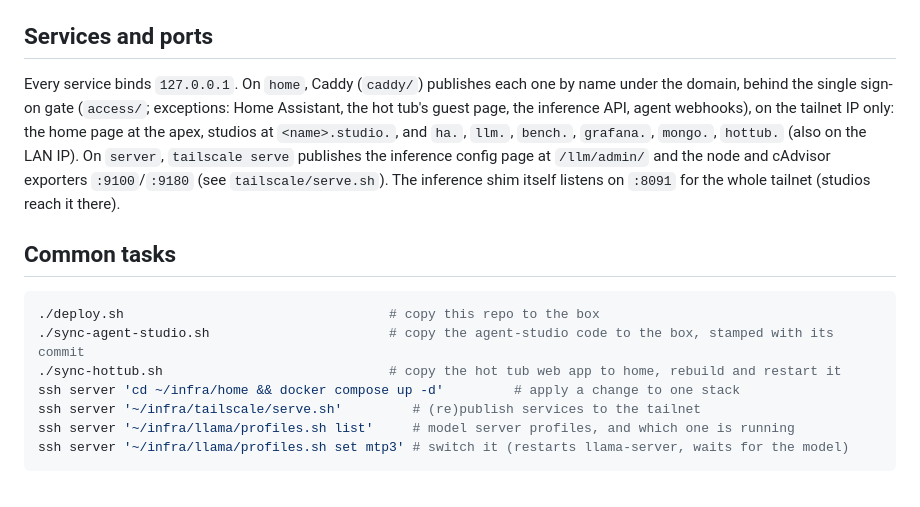
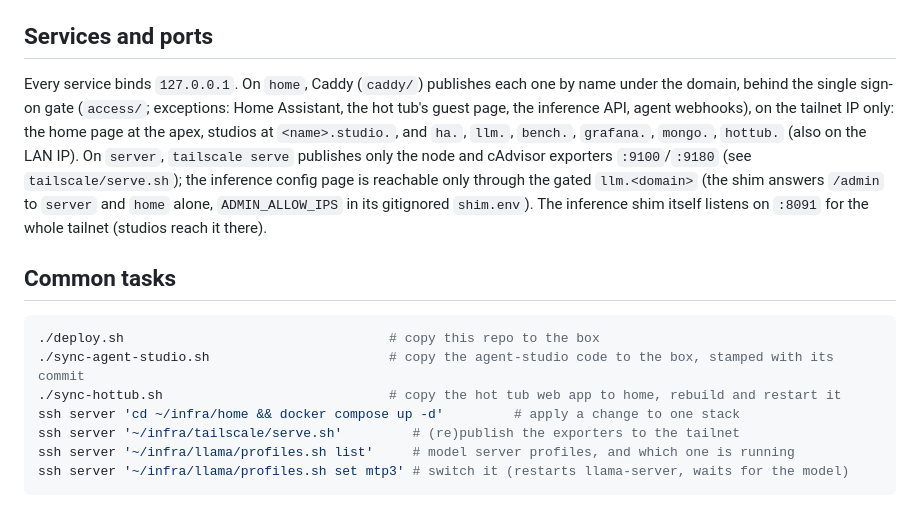
Before and after one commit to squidmarks/home-server, a Markdown page: README.md, the part around the change. Rendered like a GitHub page.

Commit message:
README: inference admin only via llm.<domain>
Co-Authored-By: Claude Opus 5.5 <noreply@anthropic.com>

````diff
--- a/README.md
+++ b/README.md
@@ -36,7 +36,7 @@ The layout mirrors `~/infra` on each box (`./deploy.sh <host>` copies this repo
 
 ## Services and ports
 
-Every service binds `127.0.0.1`. On `home`, Caddy (`caddy/`) publishes each one by name under the domain, behind the single sign-on gate (`access/`; exceptions: Home Assistant, the hot tub's guest page, the inference API, agent webhooks), on the tailnet IP only: the home page at the apex, studios at `<name>.studio.`, and `ha.`, `llm.`, `bench.`, `grafana.`, `mongo.`, `hottub.` (also on the LAN IP). On `server`, `tailscale serve` publishes the inference config page at `/llm/admin/` and the node and cAdvisor exporters `:9100`/`:9180` (see `tailscale/serve.sh`). The inference shim itself listens on `:8091` for the whole tailnet (studios reach it there).
+Every service binds `127.0.0.1`. On `home`, Caddy (`caddy/`) publishes each one by name under the domain, behind the single sign-on gate (`access/`; exceptions: Home Assistant, the hot tub's guest page, the inference API, agent webhooks), on the tailnet IP only: the home page at the apex, studios at `<name>.studio.`, and `ha.`, `llm.`, `bench.`, `grafana.`, `mongo.`, `hottub.` (also on the LAN IP). On `server`, `tailscale serve` publishes only the node and cAdvisor exporters `:9100`/`:9180` (see `tailscale/serve.sh`); the inference config page is reachable only through the gated `llm.<domain>` (the shim answers `/admin` to `server` and `home` alone, `ADMIN_ALLOW_IPS` in its gitignored `shim.env`). The inference shim itself listens on `:8091` for the whole tailnet (studios reach it there).
 
 ## Common tasks
 
@@ -45,7 +45,7 @@ Every service binds `127.0.0.1`. On `home`, Caddy (`caddy/`) publishes each one
 ./sync-agent-studio.sh                       # copy the agent-studio code to the box, stamped with its commit
 ./sync-hottub.sh                             # copy the hot tub web app to home, rebuild and restart it
 ssh server 'cd ~/infra/home && docker compose up -d'         # apply a change to one stack
-ssh server '~/infra/tailscale/serve.sh'         # (re)publish services to the tailnet
+ssh server '~/infra/tailscale/serve.sh'         # (re)publish the exporters to the tailnet
 ssh server '~/infra/llama/profiles.sh list'     # model server profiles, and which one is running
 ssh server '~/infra/llama/profiles.sh set mtp3' # switch it (restarts llama-server, waits for the model)
 ```
````
